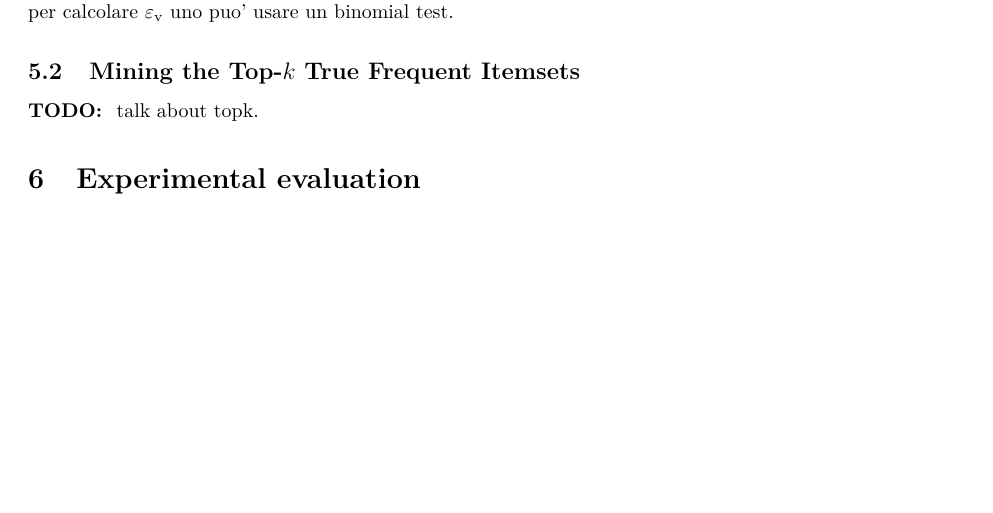
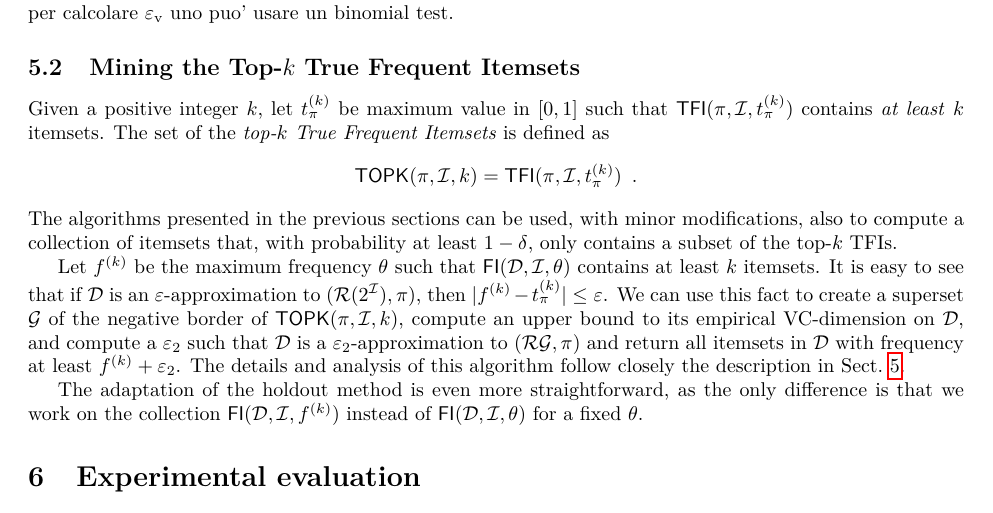
Before and after one commit to rionda/truefis, a LaTeX paper (paper/truefis-arxiv.tex, which reads paper/macro.tex, paper/topk.tex): part of page 16 of 23, cut so that both start at the same text, the shorter picture padded with empty space. Compiled offline with pdfLaTeX.

Commit message:
Fill the topk paragraph.

```diff
--- a/paper/macro.tex
+++ b/paper/macro.tex
@@ -24,6 +24,7 @@ and Fabio Vandin},pdftitle={Finding the True Frequent Itemsets},pdfsubject={Freq
 \def\Itm{{\cal I}}
 \def\FI{\mathsf{FI}}
 \def\TFI{\mathsf{TFI}}
+\def\TOPK{\mathsf{TOPK}}
 \def\VC{\mathsf{VC}}
 \def\EVC{\mathsf{EVC}}
 \def\prob{\pi}
--- a/paper/topk.tex
+++ b/paper/topk.tex
@@ -1,2 +1,26 @@
 \subsection{Mining the Top-$k$ True Frequent Itemsets}\label{sect:topk}
-{\bf TODO: } talk about topk.
+
+Given a positive integer $k$, let $\tfreq^{(k)}$ be maximum value in $[0,1]$ such
+that $\TFI(\prob,\Itm,\tfreq^{(k)})$ contains \emph{at least} $k$ itemsets. The set
+of the \emph{top-$k$ True Frequent Itemsets} is defined as
+\[
+	\TOPK(\prob,\Itm,k)=\TFI(\prob,\Itm,\tfreq^{(k)})\enspace.
+\]
+The algorithms presented in the previous sections can be used, with minor
+modifications, also to compute a collection of itemsets that, with probability
+at least $1-\delta$, only contains a subset of the top-$k$ TFIs.
+
+Let $f^{(k)}$ be the maximum frequency $\theta$ such that $\FI(\Ds,\Itm,\theta)$
+contains at least $k$ itemsets. It is easy to see that if $\Ds$ is an
+$\varepsilon$-approximation to $(\range(2^\Itm),\prob)$, then
+$|f^{(k)}-\tfreq^{(k)}|\le\varepsilon$. We can use this fact to create a superset
+$\mathcal{G}$ of the negative border of $\TOPK(\prob,\Itm,k)$, compute an upper
+bound to its empirical VC-dimension on $\Ds$, and compute a $\varepsilon_2$ such
+that $\Ds$ is a $\varepsilon_2$-approximation to $(\range{\mathcal{G}},\prob)$
+and return all itemsets in $\Ds$ with frequency at least $f^{(k)}+\varepsilon_2$.
+The details and analysis of this algorithm follow closely the description in
+Sect.~\ref{sec:main}.
+
+The adaptation of the holdout method is even more straightforward, as the only
+difference is that we work on the collection $\FI(\Ds,\Itm,f^{(k)})$ instead of
+$\FI(\Ds,\Itm,\theta)$ for a fixed $\theta$.
```
